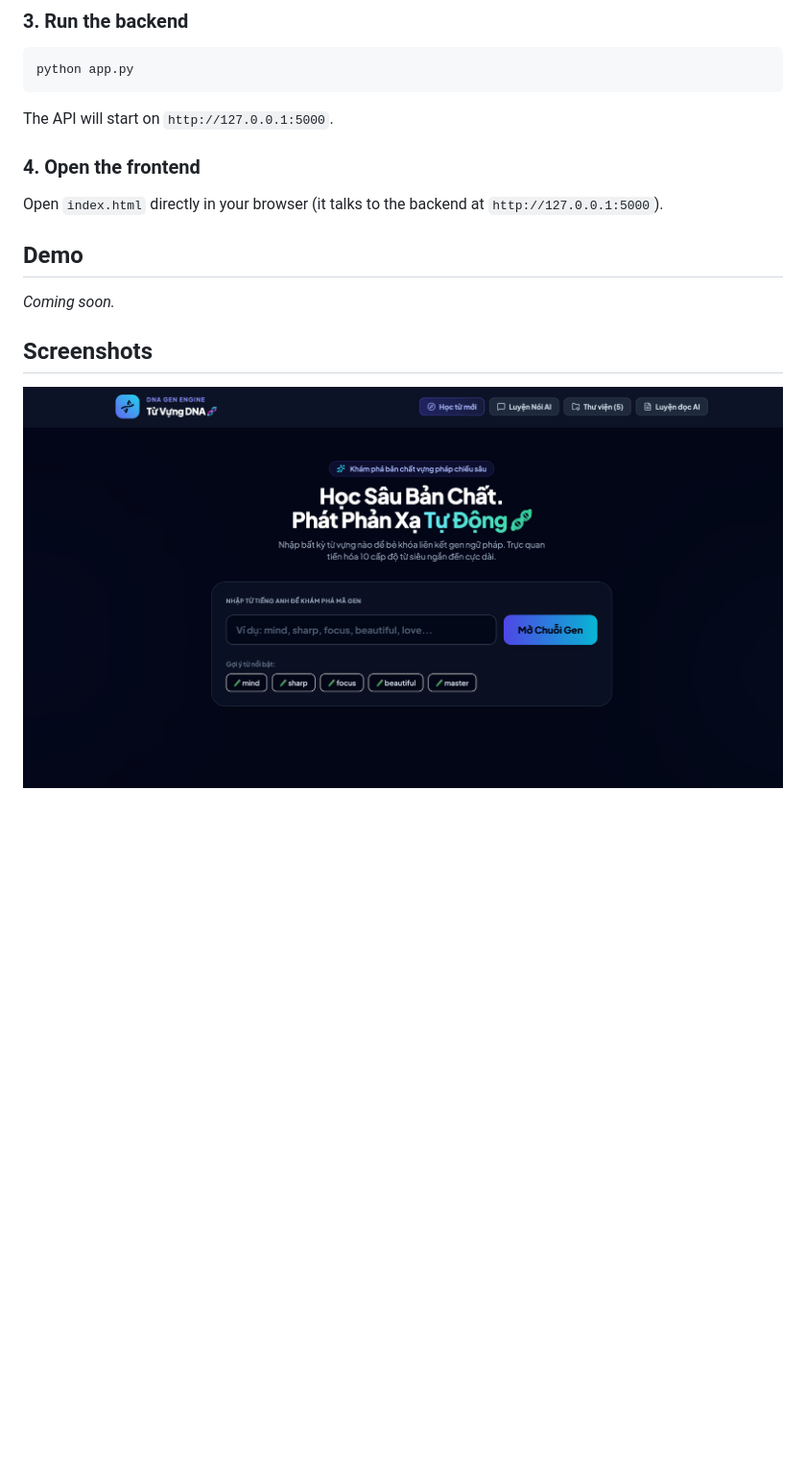
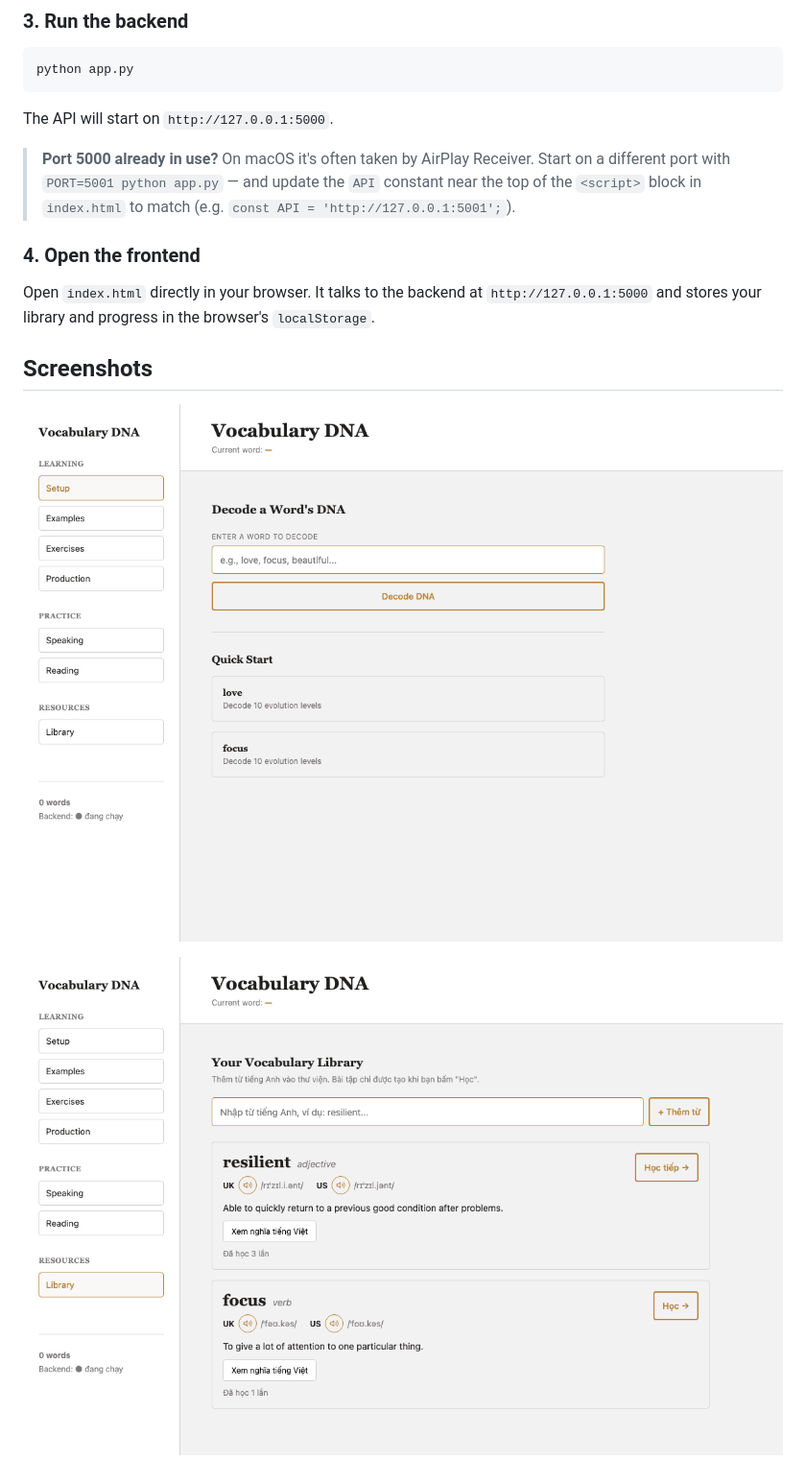
Before and after one commit to haimi612003/Vocabulary-DNA-App, a Markdown page: README.md, the part around one of its changes. Shown at 96% size. GitHub-like rendering; pictures changed too: screenshots/homepage.png, screenshots/library.png (added); blank space fills up the shorter version.

```diff
--- a/README.md
+++ b/README.md
@@ -68,14 +112,17 @@ python app.py
 
 The API will start on `http://127.0.0.1:5000`.
 
+> **Port 5000 already in use?** On macOS it's often taken by AirPlay Receiver. Start on a
+> different port with `PORT=5001 python app.py` — and update the `API` constant near the top
+> of the `<script>` block in `index.html` to match (e.g. `const API = 'http://127.0.0.1:5001';`).
+
 ### 4. Open the frontend
 
-Open `index.html` directly in your browser (it talks to the backend at `http://127.0.0.1:5000`).
-
-## Demo
-
-_Coming soon._
+Open `index.html` directly in your browser. It talks to the backend at
+`http://127.0.0.1:5000` and stores your library and progress in the browser's `localStorage`.
 
 ## Screenshots
 
-![Homepage — Vocabulary DNA decoder](screenshots/homepage.png)
+![Setup — decode a word's DNA](screenshots/homepage.png)
+
+![Vocabulary Library — Cambridge-style dictionary entries](screenshots/library.png)
```
Also changed, not shown: other parts of README.md (+57 -13 lines).
